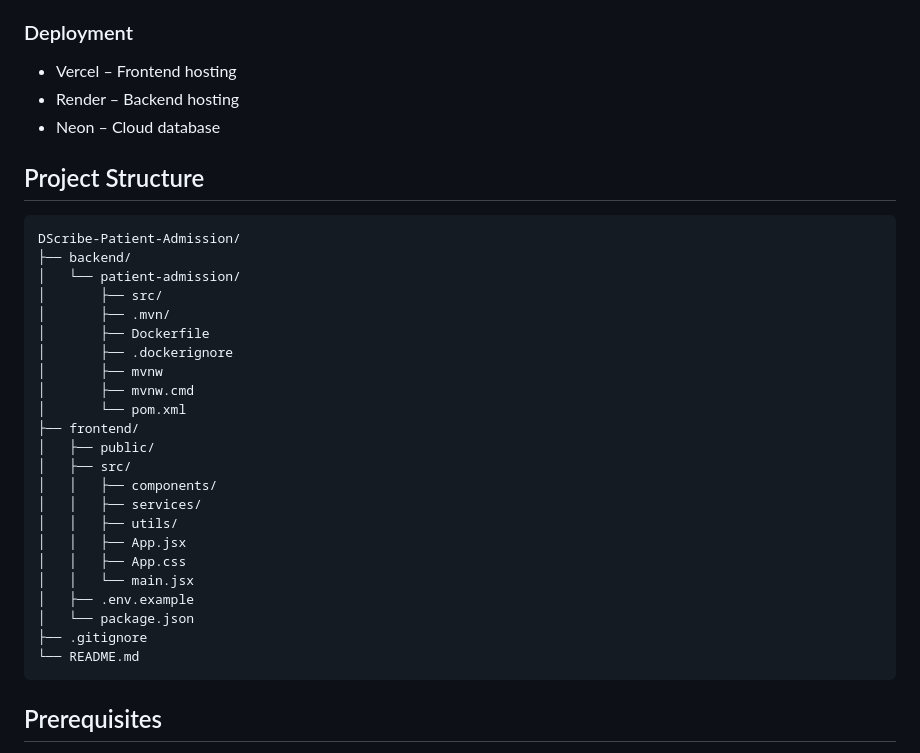
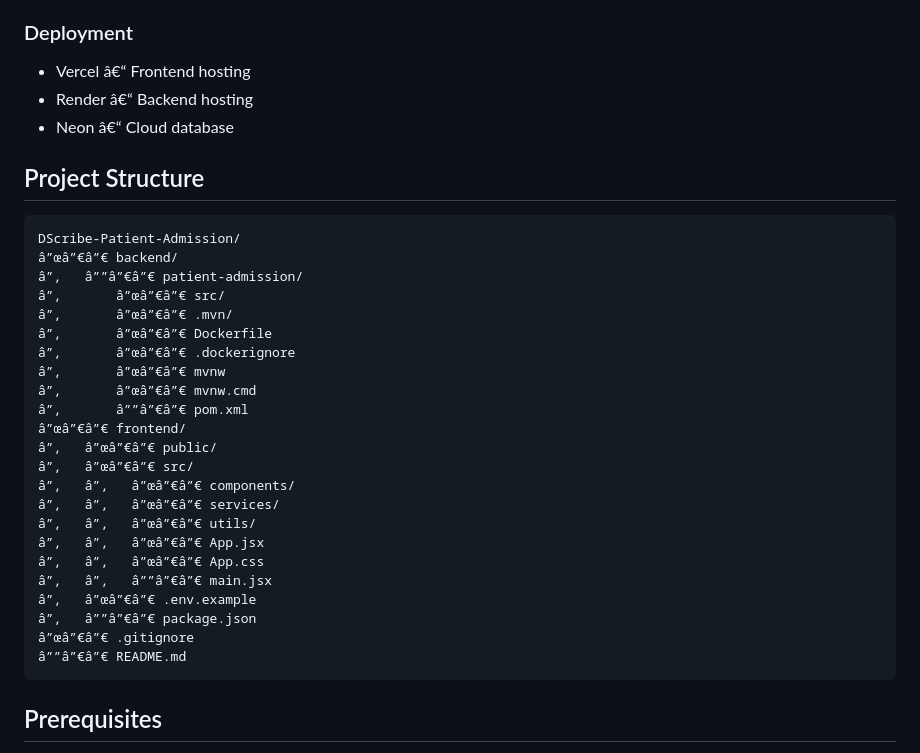
Before and after one commit to srinivasareddykovvuri116-dot/DScribe-Patient-Admission, a Markdown page: frontend/README.md, the part around one of its changes. GitHub-like rendering.

````diff
--- a/frontend/README.md
+++ b/frontend/README.md
@@ -46,36 +64,36 @@ The application helps hospital staff manage patient admissions, maintain patient
 - Neon PostgreSQL (production database)
 
 ### Deployment
-- Vercel – Frontend hosting
-- Render – Backend hosting
-- Neon – Cloud database
+- Vercel â€“ Frontend hosting
+- Render â€“ Backend hosting
+- Neon â€“ Cloud database
 
 ## Project Structure
 
 ```text
 DScribe-Patient-Admission/
-├── backend/
-│   └── patient-admission/
-│       ├── src/
-│       ├── .mvn/
-│       ├── Dockerfile
-│       ├── .dockerignore
-│       ├── mvnw
-│       ├── mvnw.cmd
-│       └── pom.xml
-├── frontend/
-│   ├── public/
-│   ├── src/
-│   │   ├── components/
-│   │   ├── services/
-│   │   ├── utils/
-│   │   ├── App.jsx
-│   │   ├── App.css
-│   │   └── main.jsx
-│   ├── .env.example
-│   └── package.json
-├── .gitignore
-└── README.md
+â”œâ”€â”€ backend/
+â”‚   â””â”€â”€ patient-admission/
+â”‚       â”œâ”€â”€ src/
+â”‚       â”œâ”€â”€ .mvn/
+â”‚       â”œâ”€â”€ Dockerfile
+â”‚       â”œâ”€â”€ .dockerignore
+â”‚       â”œâ”€â”€ mvnw
+â”‚       â”œâ”€â”€ mvnw.cmd
+â”‚       â””â”€â”€ pom.xml
+â”œâ”€â”€ frontend/
+â”‚   â”œâ”€â”€ public/
+â”‚   â”œâ”€â”€ src/
+â”‚   â”‚   â”œâ”€â”€ components/
+â”‚   â”‚   â”œâ”€â”€ services/
+â”‚   â”‚   â”œâ”€â”€ utils/
+â”‚   â”‚   â”œâ”€â”€ App.jsx
+â”‚   â”‚   â”œâ”€â”€ App.css
+â”‚   â”‚   â””â”€â”€ main.jsx
+â”‚   â”œâ”€â”€ .env.example
+â”‚   â””â”€â”€ package.json
+â”œâ”€â”€ .gitignore
+â””â”€â”€ README.md
 ```
 
 ## Prerequisites
````
Also changed, not shown: other parts of frontend/README.md (+19 -1 lines), README.md (+36 -26 lines), screenshots/add-patient-form.png (added), screenshots/dashboard.png (added), screenshots/patients-list.png (added).
